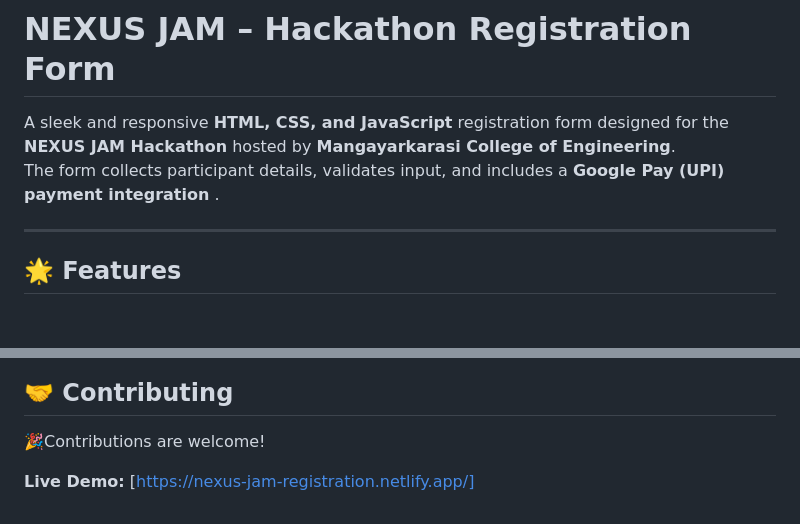
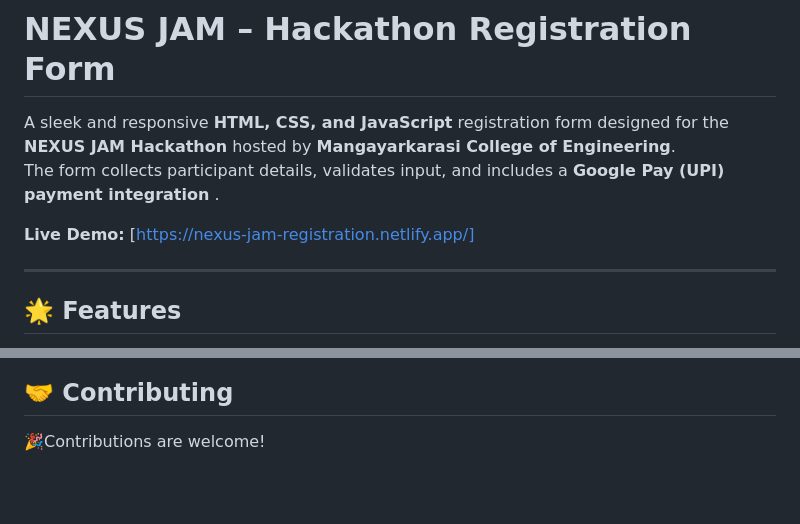
Before and after one commit to seshathri044/Registration-Form, a Markdown page: README.md, 2 parts joined by grey strips. Rendered like a GitHub page; blank space fills up the shorter version.

```diff
--- a/README.md
+++ b/README.md
@@ -2,6 +2,8 @@
 
 A sleek and responsive **HTML, CSS, and JavaScript** registration form designed for the **NEXUS JAM Hackathon** hosted by **Mangayarkarasi College of Engineering**.
 The form collects participant details, validates input, and includes a **Google Pay (UPI) payment integration** .
+
+**Live Demo:** [https://nexus-jam-registration.netlify.app/]
 
 ---
 
@@ -132,5 +134,3 @@ with your actual URL.
 - If the Google App script is not done then it will show only error message
 ## 🤝 Contributing
  🎉Contributions are welcome!
-
-**Live Demo:** [https://nexus-jam-registration.netlify.app/]
```
